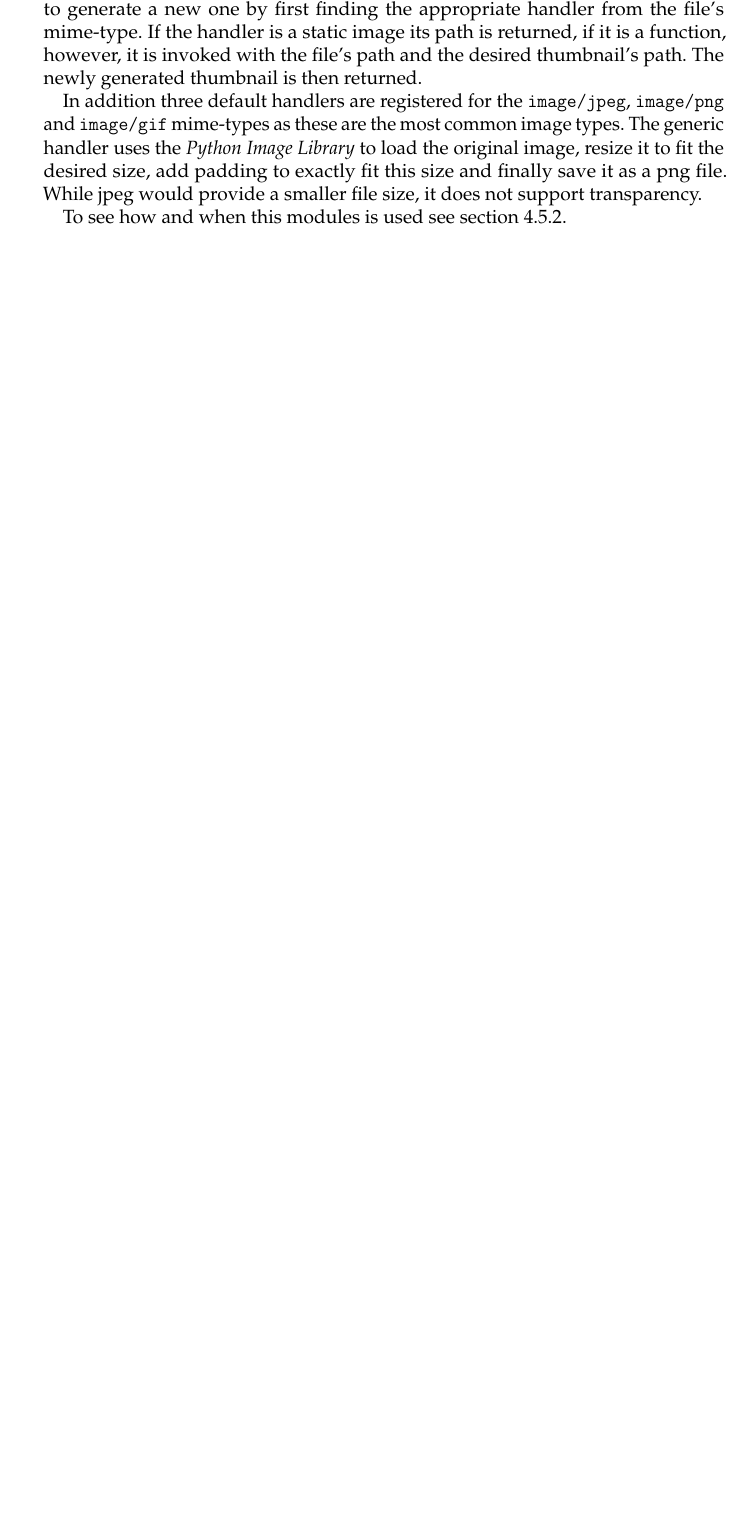
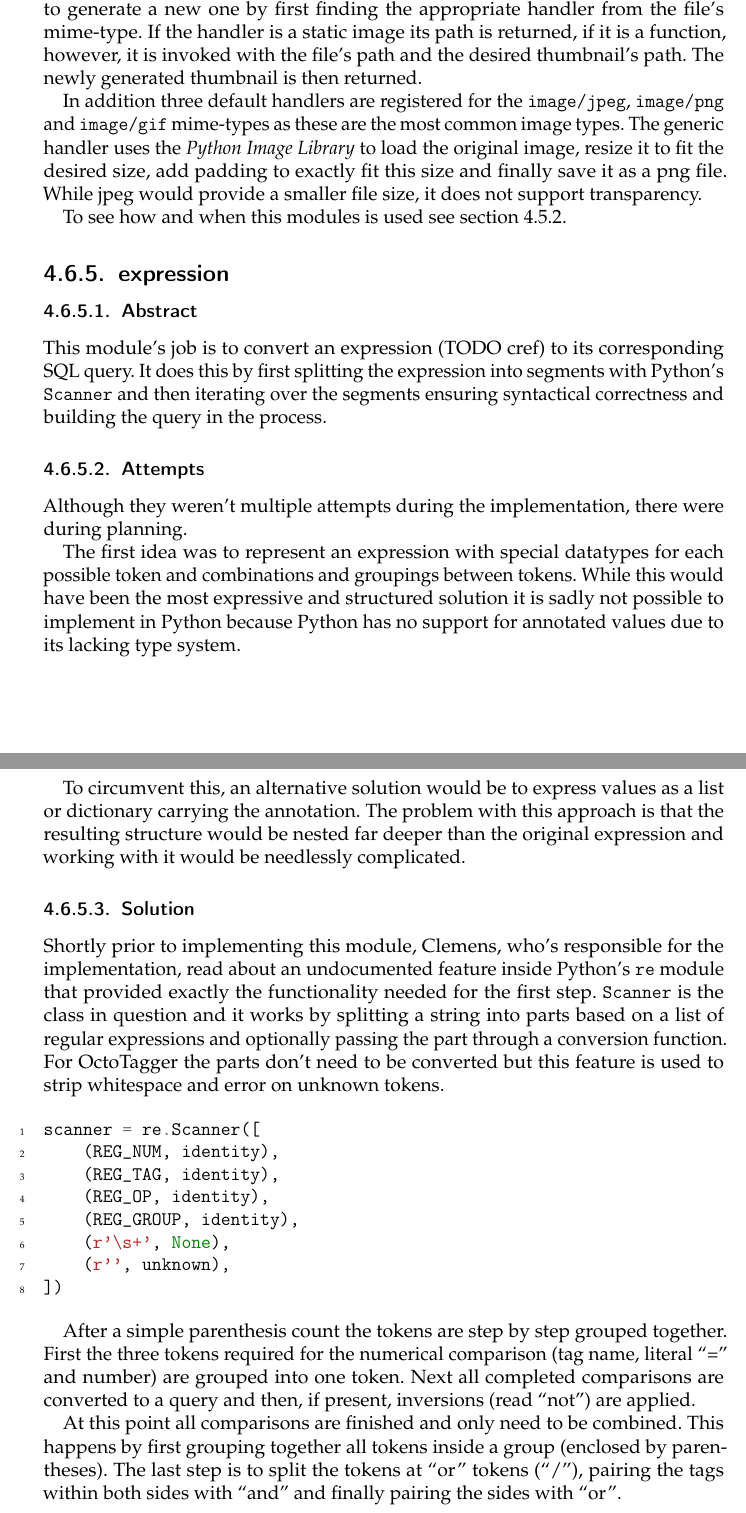
Before and after one commit to TeamOctoTagger/Thesis, a LaTeX thesis (thesis.tex, which reads chapters/execution/expression.tex): part of page 31 of 40 before the commit and two parts of pages 31 and 32 of 42 after it, the two joined at a grey line, cut so that both start at the same text, the shorter picture padded with empty space. Compiled offline with pdfLaTeX.

Commit message:
Add expression module

```diff
--- /dev/null
+++ b/chapters/execution/expression.tex
@@ -0,0 +1,59 @@
+\subsection{expression}
+\def\kapitelautor{Clemens Stadlbauer}
+
+\subsubsection{Abstract}
+
+This module's job is to convert an expression (TODO cref) to its corresponding
+SQL query. It does this by first splitting the expression into segments with
+Python's \tfcode{Scanner} and then iterating over the segments ensuring
+syntactical correctness and building the query in the process.
+
+\subsubsection{Attempts}
+
+Although they weren't multiple attempts during the implementation, there were
+during planning.
+
+The first idea was to represent an expression with special datatypes for each
+possible token and combinations and groupings between tokens. While this would
+have been the most expressive and structured solution it is sadly not possible
+to implement in Python because Python has no support for annotated values due
+to its lacking type system.
+
+To circumvent this, an alternative solution would be to express values as a
+list or dictionary carrying the annotation. The problem with this approach is
+that the resulting structure would be nested far deeper than the original
+expression and working with it would be needlessly complicated.
+
+\subsubsection{Solution} % TODO better title
+
+Shortly prior to implementing this module, Clemens, who's responsible for the
+implementation, read about an undocumented feature inside Python's \tfcode{re}
+module that provided exactly the functionality needed for the first step.
+\tfcode{Scanner} is the class in question and it works by splitting a string
+into parts based on a list of regular expressions and optionally passing the
+part through a conversion function. For OctoTagger the parts don't need to be
+converted but this feature is used to strip whitespace and error on unknown
+tokens.
+
+\begin{minted}{python}
+    scanner = re.Scanner([
+        (REG_NUM, identity),
+        (REG_TAG, identity),
+        (REG_OP, identity),
+        (REG_GROUP, identity),
+        (r'\s+', None),
+        (r'', unknown),
+    ])
+\end{minted}
+
+After a simple parenthesis count the tokens are step by step grouped together.
+First the three tokens required for the numerical comparison (tag name, literal
+``='' and number) are grouped into one token. Next all completed comparisons
+are converted to a query and then, if present, inversions (read ``not'') are
+applied.
+
+At this point all comparisons are finished and only need to be combined. This
+happens by first grouping together all tokens inside a group (enclosed by
+parentheses). The last step is to split the tokens at ``or'' tokens (``/''),
+pairing the tags within both sides with ``and'' and finally pairing the sides
+with ``or''.
```
Also changed, not shown: chapters/execution.tex (+4 -0 lines), chapters/execution/expression.tex (13 more changed lines).
